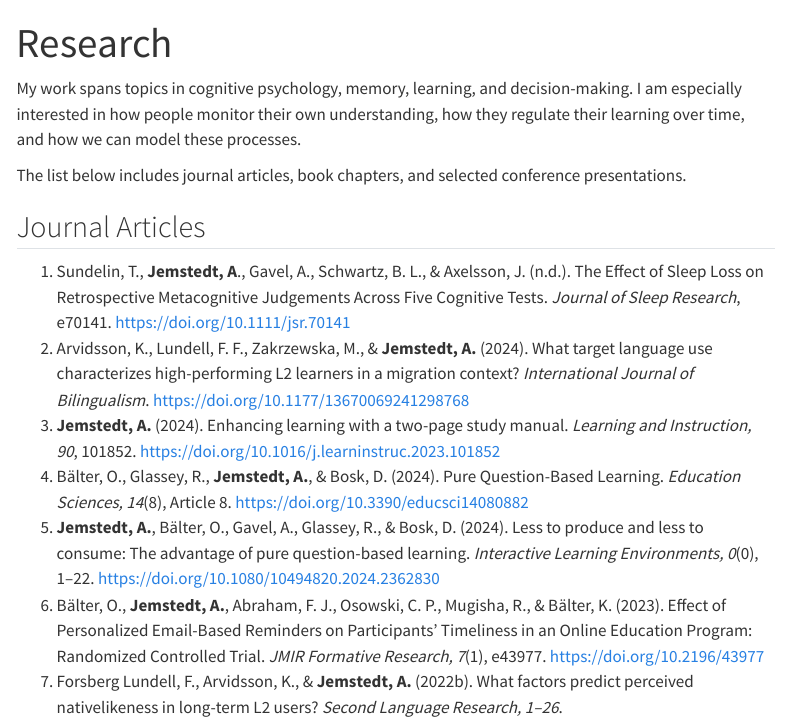
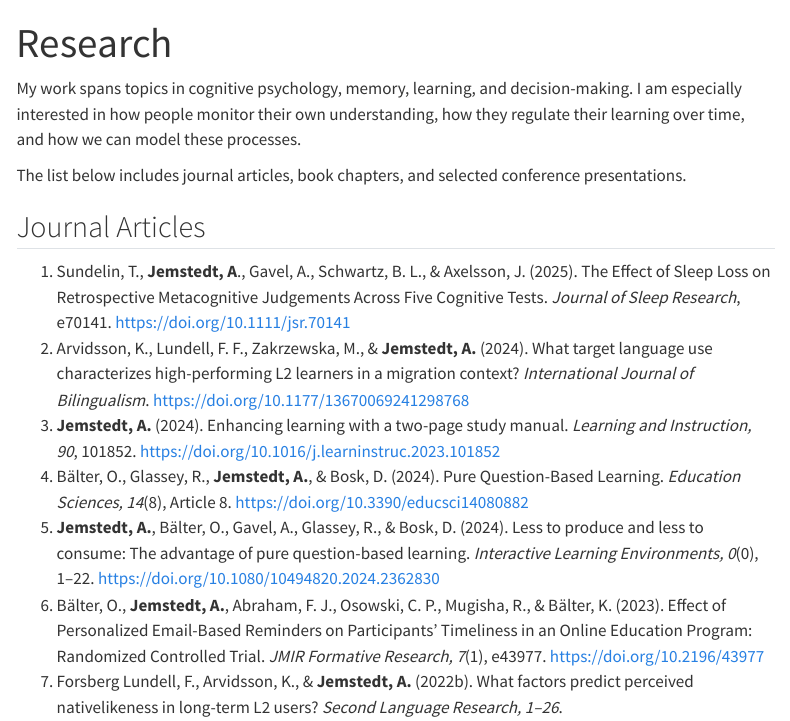
Before and after one commit to jemstedt/jemstedt.github.io, a Quarto document (research.qmd): the page in a window 1100 px wide, from its top. Rendered offline with R 4.5, knitr and Pandoc in place of Quarto, with nearby package versions; menus at the side of the page are left out.

Commit message:
minor change

```diff
--- a/research.qmd
+++ b/research.qmd
@@ -12,7 +12,7 @@ The list below includes journal articles, book chapters, and selected conference
 
 ## Journal Articles
 
-1.  Sundelin, T., **Jemstedt, A**., Gavel, A., Schwartz, B. L., & Axelsson, J. (n.d.). The Effect of Sleep Loss on Retrospective Metacognitive Judgements Across Five Cognitive Tests. *Journal of Sleep Research*, e70141. <https://doi.org/10.1111/jsr.70141>
+1.  Sundelin, T., **Jemstedt, A**., Gavel, A., Schwartz, B. L., & Axelsson, J. (2025). The Effect of Sleep Loss on Retrospective Metacognitive Judgements Across Five Cognitive Tests. *Journal of Sleep Research*, e70141. <https://doi.org/10.1111/jsr.70141>
 2.  Arvidsson, K., Lundell, F. F., Zakrzewska, M., & **Jemstedt, A.** (2024). What target language use characterizes high-performing L2 learners in a migration context? *International Journal of Bilingualism*. <https://doi.org/10.1177/13670069241298768>
 3.  **Jemstedt, A.** (2024). Enhancing learning with a two-page study manual. *Learning and Instruction, 90*, 101852. <https://doi.org/10.1016/j.learninstruc.2023.101852>
 4.  Bälter, O., Glassey, R., **Jemstedt, A.**, & Bosk, D. (2024). Pure Question-Based Learning. *Education Sciences, 14*(8), Article 8. <https://doi.org/10.3390/educsci14080882>
```
